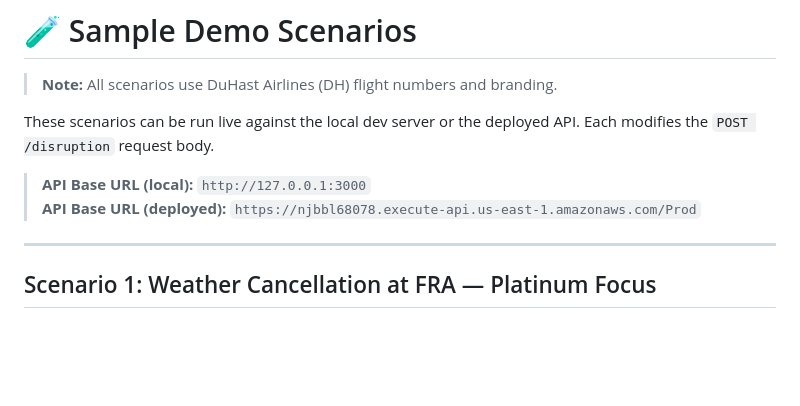
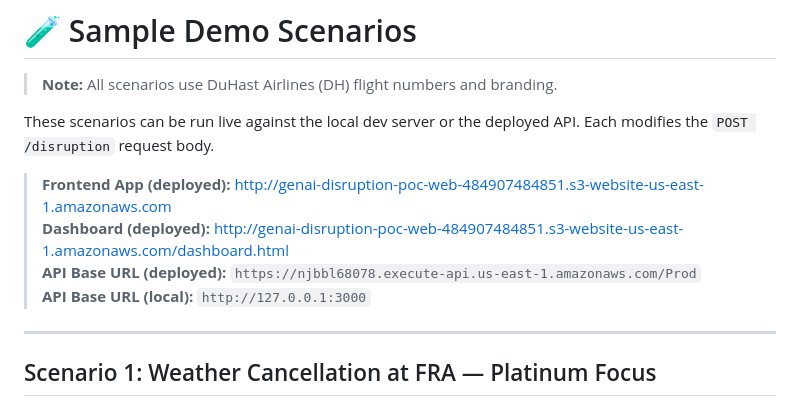
Before and after one commit to gtomwag/aws-gen-ai-ic-pia-bootcamp, a Markdown page: docs/demo/sample-scenarios.md, the part around the change. Drawn GitHub-style; blank space fills up the shorter version.

```diff
--- a/docs/demo/sample-scenarios.md
+++ b/docs/demo/sample-scenarios.md
@@ -4,8 +4,10 @@
 
 These scenarios can be run live against the local dev server or the deployed API. Each modifies the `POST /disruption` request body.
 
+> **Frontend App (deployed):** http://genai-disruption-poc-web-484907484851.s3-website-us-east-1.amazonaws.com
+> **Dashboard (deployed):** http://genai-disruption-poc-web-484907484851.s3-website-us-east-1.amazonaws.com/dashboard.html
+> **API Base URL (deployed):** `https://njbbl68078.execute-api.us-east-1.amazonaws.com/Prod`
 > **API Base URL (local):** `http://127.0.0.1:3000`
-> **API Base URL (deployed):** `https://njbbl68078.execute-api.us-east-1.amazonaws.com/Prod`
 
 ---
 
```
Also changed, not shown: docs/demo/demo-script-5min.md (+18 -0 lines), docs/demo/demo-storyboard.md (+10 -1 lines).
